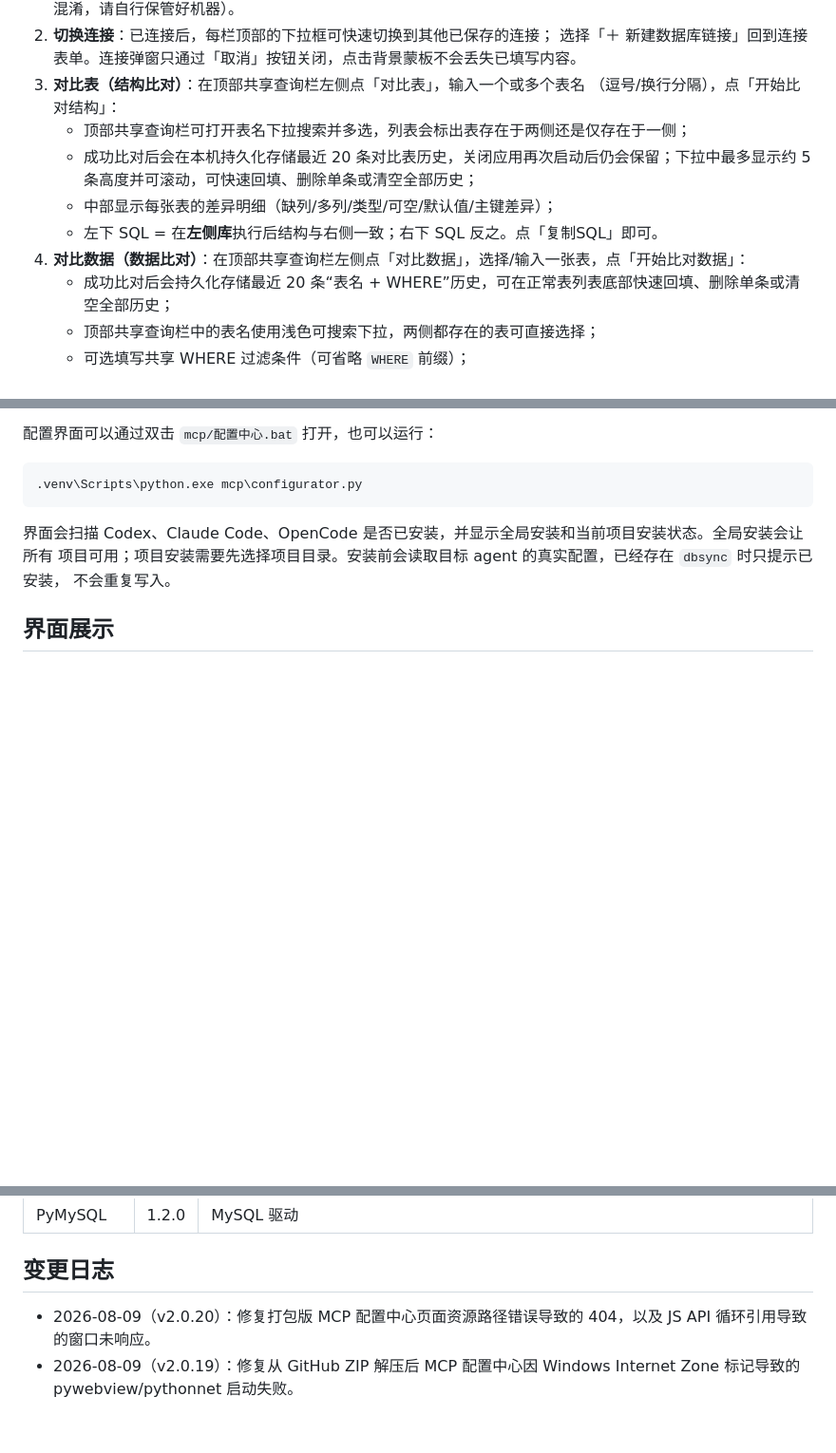
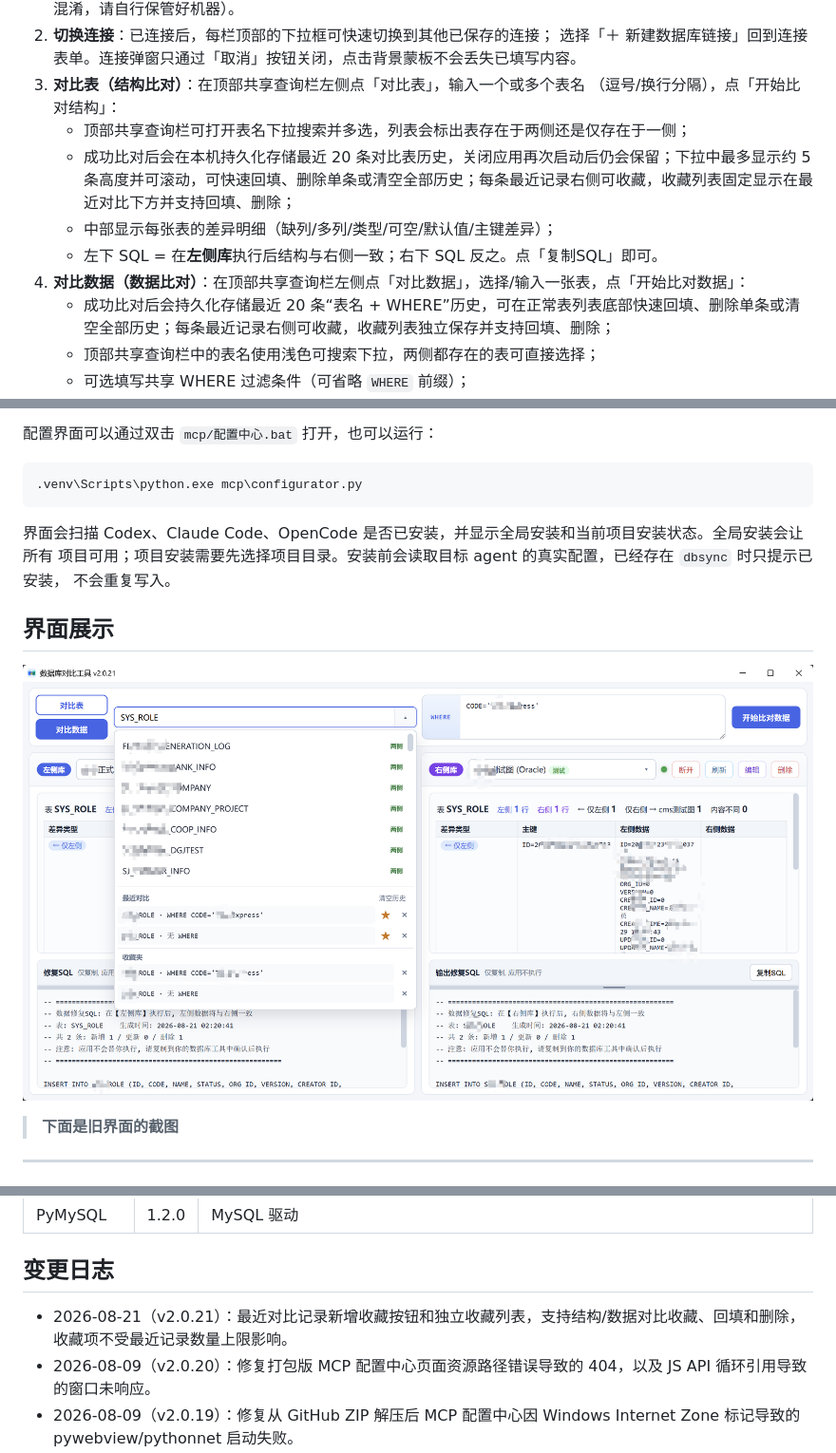
Before and after one commit to yc-2018/db-diff-sync-tool, a Markdown page: README.md, 3 parts joined by grey strips. Shown at 95% size. GitHub-like rendering; pictures changed too: .img/img_6.png (added); blank space fills up the shorter version.

```diff
--- a/README.md
+++ b/README.md
@@ -62,11 +62,11 @@
 3. **对比表（结构比对）**：在顶部共享查询栏左侧点「对比表」，输入一个或多个表名
    （逗号/换行分隔），点「开始比对结构」：
    - 顶部共享查询栏可打开表名下拉搜索并多选，列表会标出表存在于两侧还是仅存在于一侧；
-   - 成功比对后会在本机持久化存储最近 20 条对比表历史，关闭应用再次启动后仍会保留；下拉中最多显示约 5 条高度并可滚动，可快速回填、删除单条或清空全部历史；
+   - 成功比对后会在本机持久化存储最近 20 条对比表历史，关闭应用再次启动后仍会保留；下拉中最多显示约 5 条高度并可滚动，可快速回填、删除单条或清空全部历史；每条最近记录右侧可收藏，收藏列表固定显示在最近对比下方并支持回填、删除；
    - 中部显示每张表的差异明细（缺列/多列/类型/可空/默认值/主键差异）；
    - 左下 SQL = 在**左侧库**执行后结构与右侧一致；右下 SQL 反之。点「复制SQL」即可。
 4. **对比数据（数据比对）**：在顶部共享查询栏左侧点「对比数据」，选择/输入一张表，点「开始比对数据」：
-   - 成功比对后会持久化存储最近 20 条“表名 + WHERE”历史，可在正常表列表底部快速回填、删除单条或清空全部历史；
+   - 成功比对后会持久化存储最近 20 条“表名 + WHERE”历史，可在正常表列表底部快速回填、删除单条或清空全部历史；每条最近记录右侧可收藏，收藏列表独立保存并支持回填、删除；
    - 顶部共享查询栏中的表名使用浅色可搜索下拉，两侧都存在的表可直接选择；
    - 可选填写共享 WHERE 过滤条件（可省略 `WHERE` 前缀）；
    - WHERE 执行失败时会明确提示出错的是左侧还是右侧数据库；
@@ -113,5 +113,11 @@
 不会重复写入。
 
 ## 界面展示
+
+
+![](/.img/img_6.png)
+
+> **下面是旧界面的截图**
+___
 ![](/.img/img_5.png)
 
@@ -252,6 +258,7 @@ GitHub Actions 和 `初始化环境.bat` 使用 `requirements.txt` 锁定下面
 
 ## 变更日志
 
+- 2026-08-21（v2.0.21）：最近对比记录新增收藏按钮和独立收藏列表，支持结构/数据对比收藏、回填和删除，收藏项不受最近记录数量上限影响。
 - 2026-08-09（v2.0.20）：修复打包版 MCP 配置中心页面资源路径错误导致的 404，以及 JS API 循环引用导致的窗口未响应。
 - 2026-08-09（v2.0.19）：修复从 GitHub ZIP 解压后 MCP 配置中心因 Windows Internet Zone 标记导致的 pywebview/pythonnet 启动失败。
 - 2026-08-07（v2.0.18）：MCP 配置中心改为无 CMD 依赖启动，初始页面先选择项目，再检查 agent，修复启动阻塞和窗口交互问题。
```
Also changed, not shown: other parts of README.md (+5 -5 lines), 4 other files.
